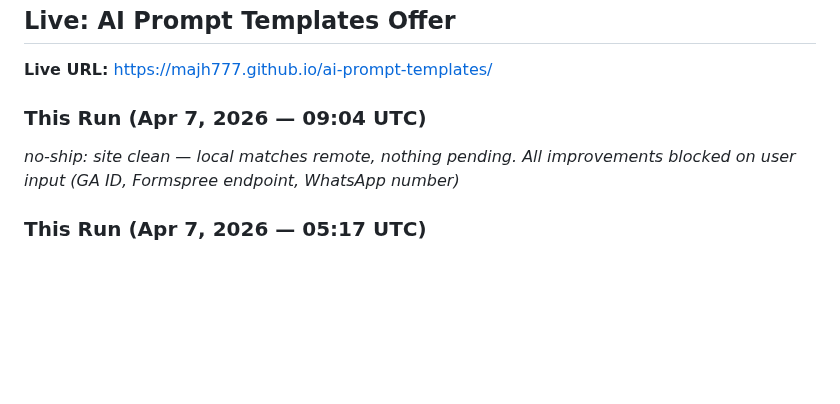
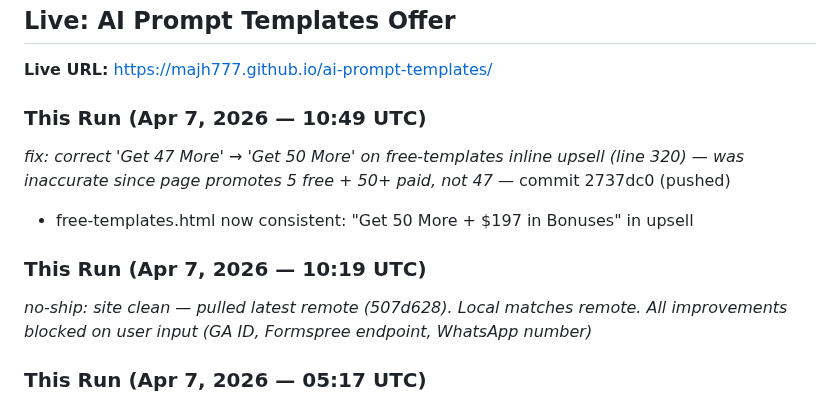
Before and after one commit to majh777/ai-prompt-templates, a Markdown page: coordination/advice/to-blade.md, the part around the change. Rendered like a GitHub page; blank space fills up the shorter version.

Commit message:
doc: log Apr 7 10:49 UTC run

```diff
--- a/coordination/advice/to-blade.md
+++ b/coordination/advice/to-blade.md
@@ -4,8 +4,12 @@
 
 **Live URL:** https://majh777.github.io/ai-prompt-templates/
 
-### This Run (Apr 7, 2026 — 09:04 UTC)
-*no-ship: site clean — local matches remote, nothing pending. All improvements blocked on user input (GA ID, Formspree endpoint, WhatsApp number)*
+### This Run (Apr 7, 2026 — 10:49 UTC)
+*fix: correct 'Get 47 More' → 'Get 50 More' on free-templates inline upsell (line 320) — was inaccurate since page promotes 5 free + 50+ paid, not 47* — commit 2737dc0 (pushed)
+  - free-templates.html now consistent: "Get 50 More + $197 in Bonuses" in upsell
+
+### This Run (Apr 7, 2026 — 10:19 UTC)
+*no-ship: site clean — pulled latest remote (507d628). Local matches remote. All improvements blocked on user input (GA ID, Formspree endpoint, WhatsApp number)*
 
 ### This Run (Apr 7, 2026 — 05:17 UTC)
 *no-ship: site clean — local matches remote, nothing pending. All improvements blocked on user input (GA ID, Formspree endpoint, WhatsApp number)*
```
